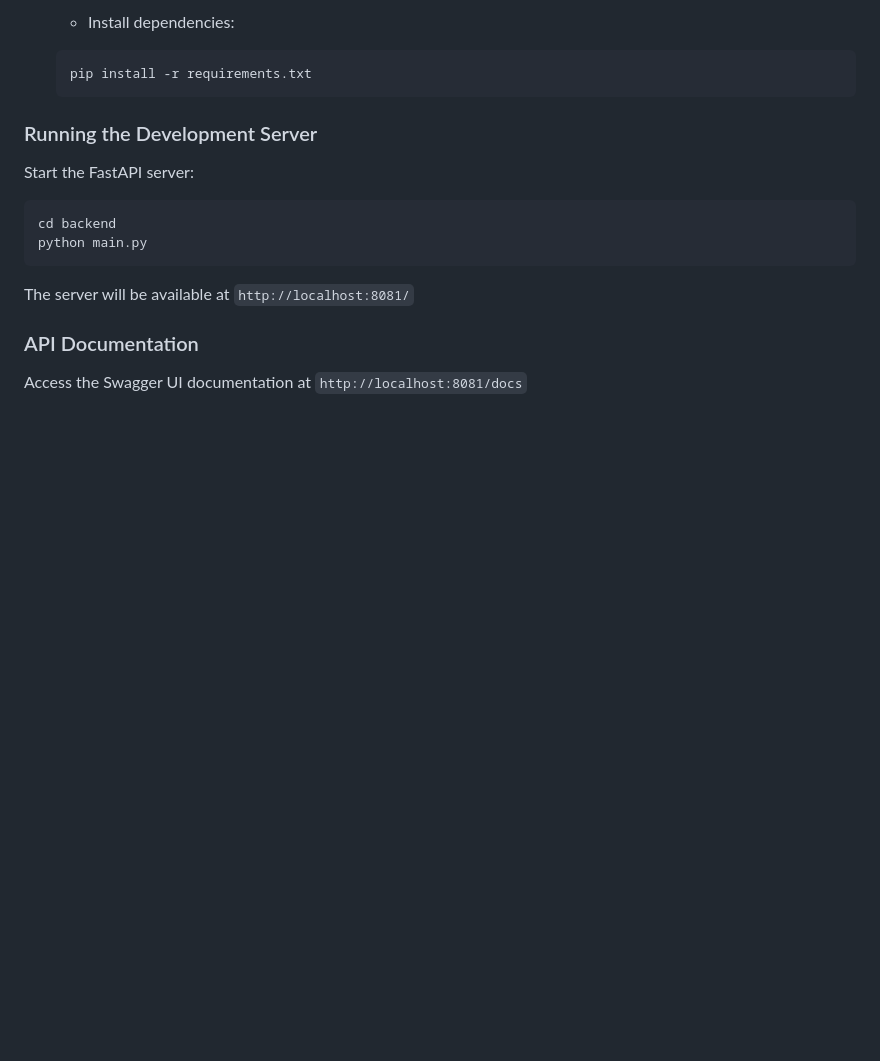
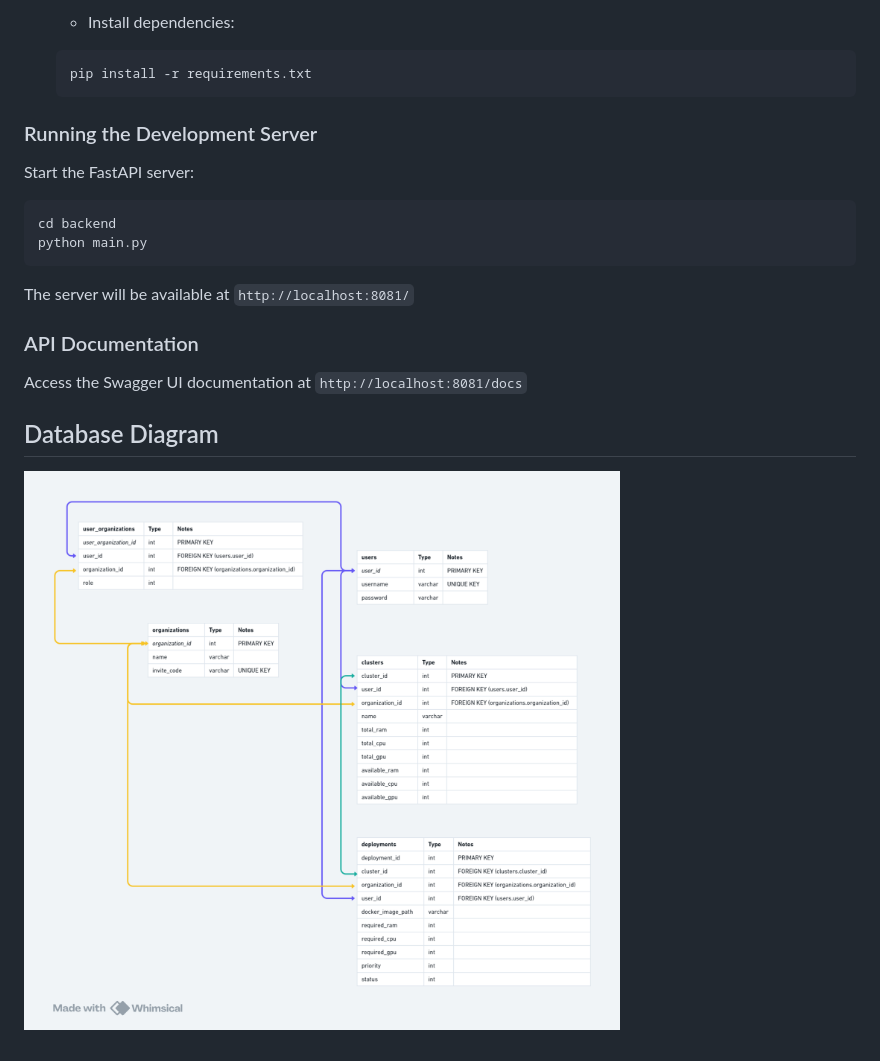
Before and after one commit to ysskrishna/clusterflow, a Markdown page: README.md, the part around the change. Drawn GitHub-style; pictures changed too: media/DBdiagram.png (added); blank space fills up the shorter version.

Commit message:
Siva | add db diagram

```diff
--- a/README.md
+++ b/README.md
@@ -63,3 +63,8 @@ The server will be available at `http://localhost:8081/`
 ### API Documentation
 
 Access the Swagger UI documentation at `http://localhost:8081/docs`
+
+
+## Database Diagram
+
+![DB Diagram](./media/DBdiagram.png)
```
